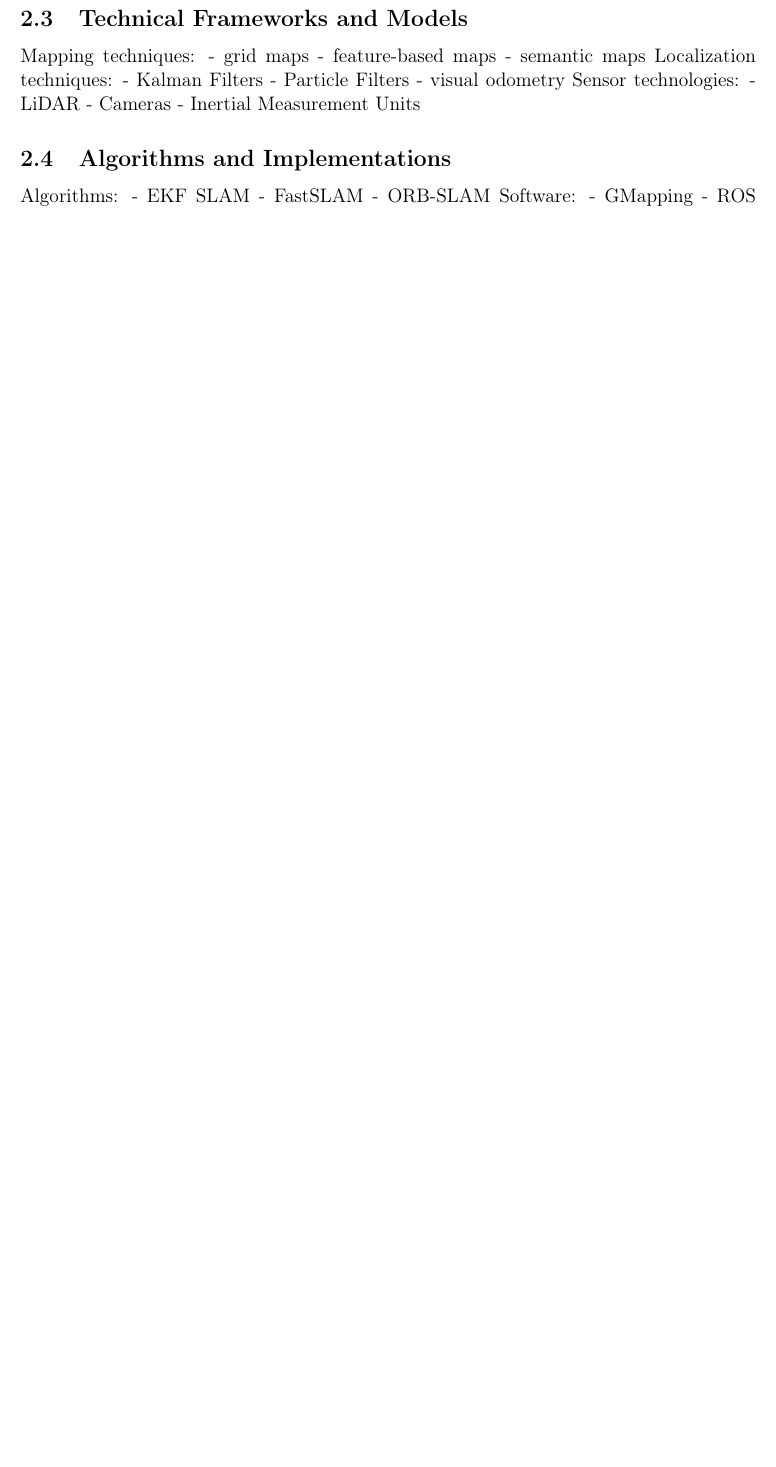
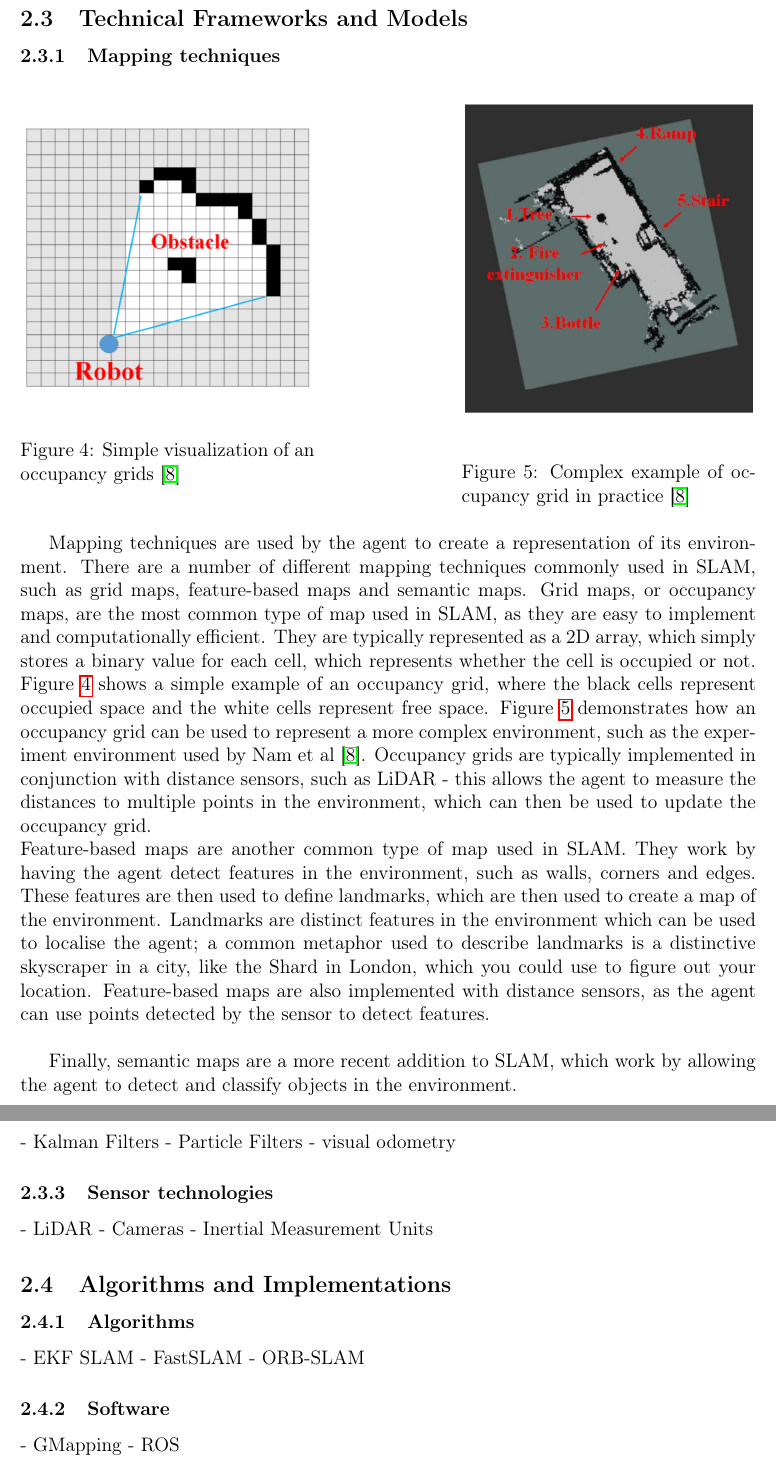
Before and after one commit to CharlieAnthony/Dissertation, a LaTeX document (Reports/FinalReport/FinalReport.tex): part of page 6 of 18 before the commit and two parts of pages 7 and 8 of 20 after it, the two joined at a grey line, cut so that both start at the same text, the shorter picture padded with empty space. Compiled offline with pdfLaTeX.

Commit message:
added occupancy grid and feature-based maps

```diff
--- a/Reports/FinalReport/FinalReport.tex
+++ b/Reports/FinalReport/FinalReport.tex
@@ -159,29 +159,68 @@ then went into further detail on how both EFK SLAM and FastSLAM work, and then d
 wrote a second paper, discussing the future of SLAM, including multi-agent SLAM, 3D SLAM and Dynamic environments \cite{Further_SLAM}.
 
 
-\subsection{Technical Frameworks and Models} % 800 words
-Mapping techniques:
-- grid maps
-- feature-based maps
-- semantic maps
-Localization techniques:
+\subsection{Technical Frameworks and Models} % 800 words - currently 285
+\subsubsection{Mapping techniques}
+%- grid maps
+%- feature-based maps
+%- semantic maps
+\begin{figure}[h]
+    \centering
+     \begin{minipage}{0.4\textwidth}
+        \centering
+        \includegraphics[width=\linewidth]{occupancy_grid} % First image
+        \caption[Short caption]{Simple visualization of an occupancy grids \cite{occupancy_grid}}
+        \label{fig:simple_occ_grid}
+    \end{minipage}\hfill
+    \begin{minipage}{0.4\textwidth}
+        \centering
+        \includegraphics[width=\linewidth]{complex_occ_grid} % Second image
+        \caption[Short caption]{Complex example of occupancy grid in practice \cite{occupancy_grid}}
+        \label{fig:complex_occ_grid}
+    \end{minipage}
+\end{figure}
+
+Mapping techniques are used by the agent to create a representation of its environment. There are a number of different mapping techniques
+commonly used in SLAM, such as grid maps, feature-based maps and semantic maps. Grid maps, or occupancy maps, are the most common
+type of map used in SLAM, as they are easy to implement and computationally efficient. They are typically represented as a 2D array, which
+simply stores a binary value for each cell, which represents whether the cell is occupied or not. Figure \ref{fig:simple_occ_grid} shows a simple
+example of an occupancy grid, where the black cells represent occupied space and the white cells represent free space. Figure \ref{fig:complex_occ_grid}
+demonstrates how an occupancy grid can be used to represent a more complex environment, such as the experiment environment used by Nam
+et al \cite{occupancy_grid}. Occupancy grids are typically implemented in conjunction with distance sensors, such as LiDAR - this allows the
+agent to measure the distances to multiple points in the environment, which can then be used to update the occupancy grid. \\
+Feature-based maps are another common type of map used in SLAM. They work by having the agent detect features in the environment, such as
+walls, corners and edges. These features are then used to define landmarks, which are then used to create a map of the environment. Landmarks
+are distinct features in the environment which can be used to localise the agent; a common metaphor used to describe landmarks is a distinctive
+skyscraper in a city, like the Shard in London, which you could use to figure out your location. Feature-based maps are also implemented with
+distance sensors, as the agent can use points detected by the sensor to detect features. \\
+
+
+
+Finally, semantic maps are a more recent addition to SLAM, which work by allowing the agent to detect and classify objects in the environment.
+
+
+
+
+\subsubsection{Localization techniques}
 - Kalman Filters
 - Particle Filters
 - visual odometry
-Sensor technologies:
+
+
+\subsubsection{Sensor technologies}
 - LiDAR
 - Cameras
 - Inertial Measurement Units
 
 \subsection{Algorithms and Implementations} % 700 words
-Algorithms:
+\subsubsection{Algorithms}
 - EKF SLAM
 - FastSLAM
 - ORB-SLAM
-Software:
+\subsubsection{Software}
 - GMapping
 - ROS
-Challenges:
+\subsubsection{Challenges}
 - Feature extraction in dynamic env
 - Scalability
 - Computational efficiency
```
Also changed, not shown: Reports/FinalReport/complex_occ_grid.png (added), Reports/FinalReport/occupancy_grid.png (added), out/FinalReport.pdf, Reports/FinalReport/FinalReport.tex (5 more changed lines).
